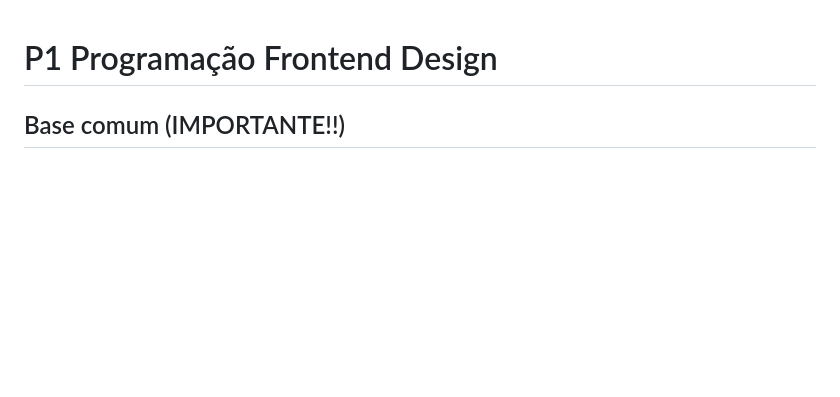
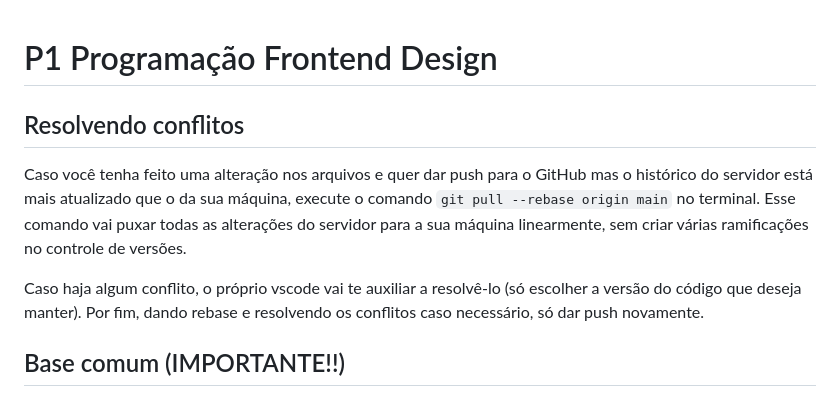
Before and after one commit to espinafr/trufilho, a Markdown page: README.md, the part around the change. Rendered like a GitHub page; blank space fills up the shorter version.

Commit message:
Adiciona instruções para resolver conflitos

```diff
--- a/README.md
+++ b/README.md
@@ -1,4 +1,9 @@
 # P1 Programação Frontend Design
+
+## Resolvendo conflitos
+Caso você tenha feito uma alteração nos arquivos e quer dar push para o GitHub mas o histórico do servidor está mais atualizado que o da sua máquina, execute o comando `git pull --rebase origin main` no terminal. Esse comando vai puxar todas as alterações do servidor para a sua máquina linearmente, sem criar várias ramificações no controle de versões.
+
+Caso haja algum conflito, o próprio vscode vai te auxiliar a resolvê-lo (só escolher a versão do código que deseja manter). Por fim, dando rebase e resolvendo os conflitos caso necessário, só dar push novamente.
 
 ## Base comum (IMPORTANTE!!)
 Para tornar o desenvolvimento do trabalho mais facilitado e padrão entre os grupos, use o arquivo `base.html` como base para sua página. Todo o conteúdo novo deve ser inserido dentro da tag `<main>` desse arquivo.
```
